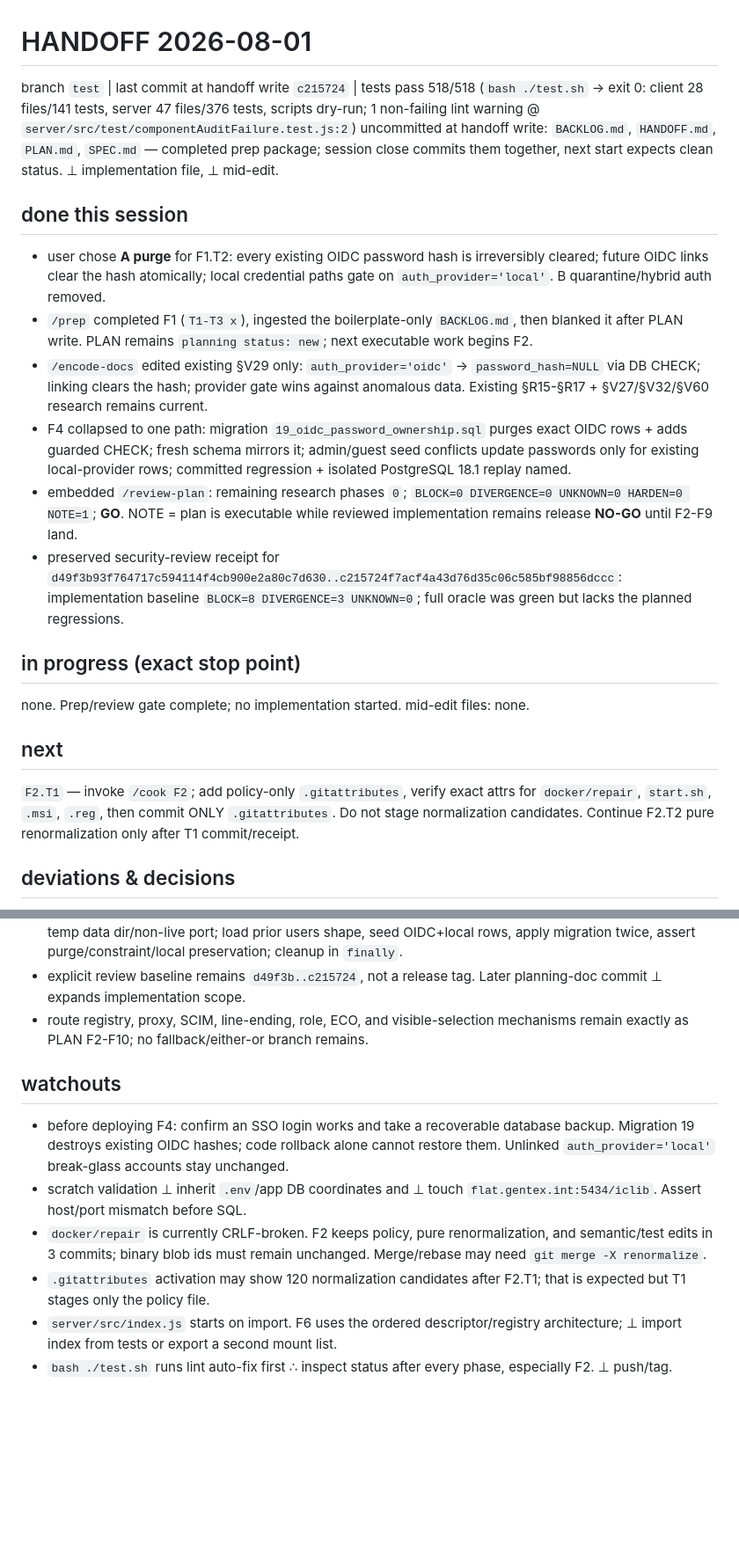
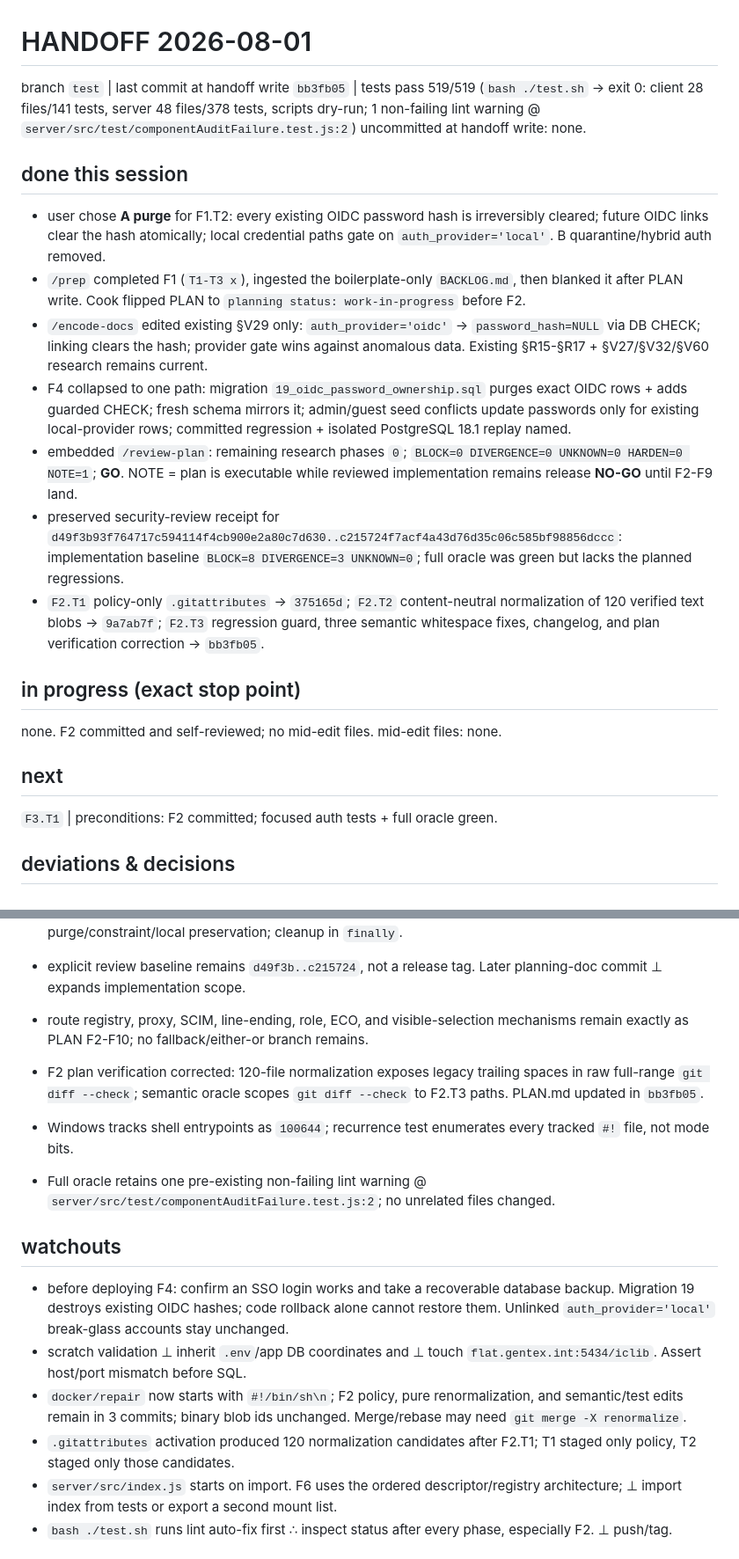
Before and after one commit to jasonyang-ee/IC-Lib, a Markdown page: HANDOFF.md, 2 parts joined by grey strips. Shown at 88% size. Drawn GitHub-style; blank space fills up the shorter version.

Commit message:
docs: hand off after text policy
Record the completed repository normalization receipts, the corrected whitespace oracle, and the next live-role task. The full test oracle passed with 519 tests and one pre-existing lint warning.

```diff
--- a/HANDOFF.md
+++ b/HANDOFF.md
@@ -12,26 +12,27 @@ Full rules: /encode-docs skill.
 
 # HANDOFF 2026-08-01
 
-branch `test` | last commit at handoff write `c215724` | tests pass 518/518 (`bash ./test.sh` → exit 0: client 28 files/141 tests, server 47 files/376 tests, scripts dry-run; 1 non-failing lint warning @ `server/src/test/componentAuditFailure.test.js:2`)
-uncommitted at handoff write: `BACKLOG.md`, `HANDOFF.md`, `PLAN.md`, `SPEC.md` — completed prep package; session close commits them together, next start expects clean status. ⊥ implementation file, ⊥ mid-edit.
+branch `test` | last commit at handoff write `bb3fb05` | tests pass 519/519 (`bash ./test.sh` → exit 0: client 28 files/141 tests, server 48 files/378 tests, scripts dry-run; 1 non-failing lint warning @ `server/src/test/componentAuditFailure.test.js:2`)
+uncommitted at handoff write: none.
 
 ## done this session
 
 - user chose **A purge** for F1.T2: every existing OIDC password hash is irreversibly cleared; future OIDC links clear the hash atomically; local credential paths gate on `auth_provider='local'`. B quarantine/hybrid auth removed.
-- `/prep` completed F1 (`T1-T3 x`), ingested the boilerplate-only `BACKLOG.md`, then blanked it after PLAN write. PLAN remains `planning status: new`; next executable work begins F2.
+- `/prep` completed F1 (`T1-T3 x`), ingested the boilerplate-only `BACKLOG.md`, then blanked it after PLAN write. Cook flipped PLAN to `planning status: work-in-progress` before F2.
 - `/encode-docs` edited existing §V29 only: `auth_provider='oidc'` → `password_hash=NULL` via DB CHECK; linking clears the hash; provider gate wins against anomalous data. Existing §R15-§R17 + §V27/§V32/§V60 research remains current.
 - F4 collapsed to one path: migration `19_oidc_password_ownership.sql` purges exact OIDC rows + adds guarded CHECK; fresh schema mirrors it; admin/guest seed conflicts update passwords only for existing local-provider rows; committed regression + isolated PostgreSQL 18.1 replay named.
 - embedded `/review-plan`: remaining research phases `0`; `BLOCK=0 DIVERGENCE=0 UNKNOWN=0 HARDEN=0 NOTE=1`; **GO**. NOTE = plan is executable while reviewed implementation remains release **NO-GO** until F2-F9 land.
 - preserved security-review receipt for `d49f3b93f764717c594114f4cb900e2a80c7d630..c215724f7acf4a43d76d35c06c585bf98856dccc`: implementation baseline `BLOCK=8 DIVERGENCE=3 UNKNOWN=0`; full oracle was green but lacks the planned regressions.
+- `F2.T1` policy-only `.gitattributes` → `375165d`; `F2.T2` content-neutral normalization of 120 verified text blobs → `9a7ab7f`; `F2.T3` regression guard, three semantic whitespace fixes, changelog, and plan verification correction → `bb3fb05`.
 
 ## in progress (exact stop point)
 
-none. Prep/review gate complete; no implementation started.
+none. F2 committed and self-reviewed; no mid-edit files.
 mid-edit files: none.
 
 ## next
 
-`F2.T1` — invoke `/cook F2`; add policy-only `.gitattributes`, verify exact attrs for `docker/repair`, `start.sh`, `.msi`, `.reg`, then commit ONLY `.gitattributes`. Do not stage normalization candidates. Continue F2.T2 pure renormalization only after T1 commit/receipt.
+`F3.T1` | preconditions: F2 committed; focused auth tests + full oracle green.
 
 ## deviations & decisions
 
@@ -41,12 +42,16 @@ mid-edit files: none.
 - explicit review baseline remains `d49f3b..c215724`, not a release tag. Later planning-doc commit ⊥ expands implementation scope.
 - route registry, proxy, SCIM, line-ending, role, ECO, and visible-selection mechanisms remain exactly as PLAN F2-F10; no fallback/either-or branch remains.
 
+- F2 plan verification corrected: 120-file normalization exposes legacy trailing spaces in raw full-range `git diff --check`; semantic oracle scopes `git diff --check` to F2.T3 paths. PLAN.md updated in `bb3fb05`.
+- Windows tracks shell entrypoints as `100644`; recurrence test enumerates every tracked `#!` file, not mode bits.
+- Full oracle retains one pre-existing non-failing lint warning @ `server/src/test/componentAuditFailure.test.js:2`; no unrelated files changed.
+
 ## watchouts
 
 - before deploying F4: confirm an SSO login works and take a recoverable database backup. Migration 19 destroys existing OIDC hashes; code rollback alone cannot restore them. Unlinked `auth_provider='local'` break-glass accounts stay unchanged.
 - scratch validation ⊥ inherit `.env`/app DB coordinates and ⊥ touch `flat.gentex.int:5434/iclib`. Assert host/port mismatch before SQL.
-- `docker/repair` is currently CRLF-broken. F2 keeps policy, pure renormalization, and semantic/test edits in 3 commits; binary blob ids must remain unchanged. Merge/rebase may need `git merge -X renormalize`.
-- `.gitattributes` activation may show 120 normalization candidates after F2.T1; that is expected but T1 stages only the policy file.
+- `docker/repair` now starts with `#!/bin/sh\n`; F2 policy, pure renormalization, and semantic/test edits remain in 3 commits; binary blob ids unchanged. Merge/rebase may need `git merge -X renormalize`.
+- `.gitattributes` activation produced 120 normalization candidates after F2.T1; T1 staged only policy, T2 staged only those candidates.
 - `server/src/index.js` starts on import. F6 uses the ordered descriptor/registry architecture; ⊥ import index from tests or export a second mount list.
 - `bash ./test.sh` runs lint auto-fix first ∴ inspect status after every phase, especially F2. ⊥ push/tag.
 
```
